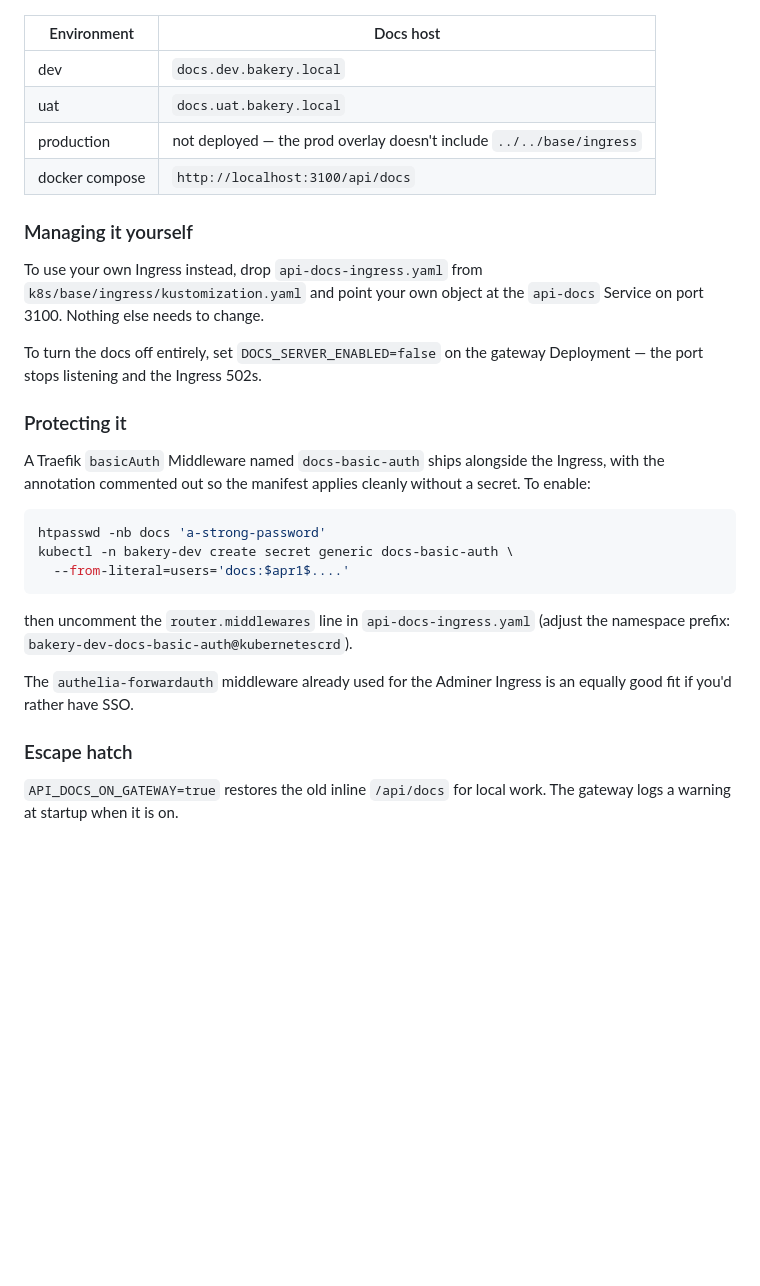
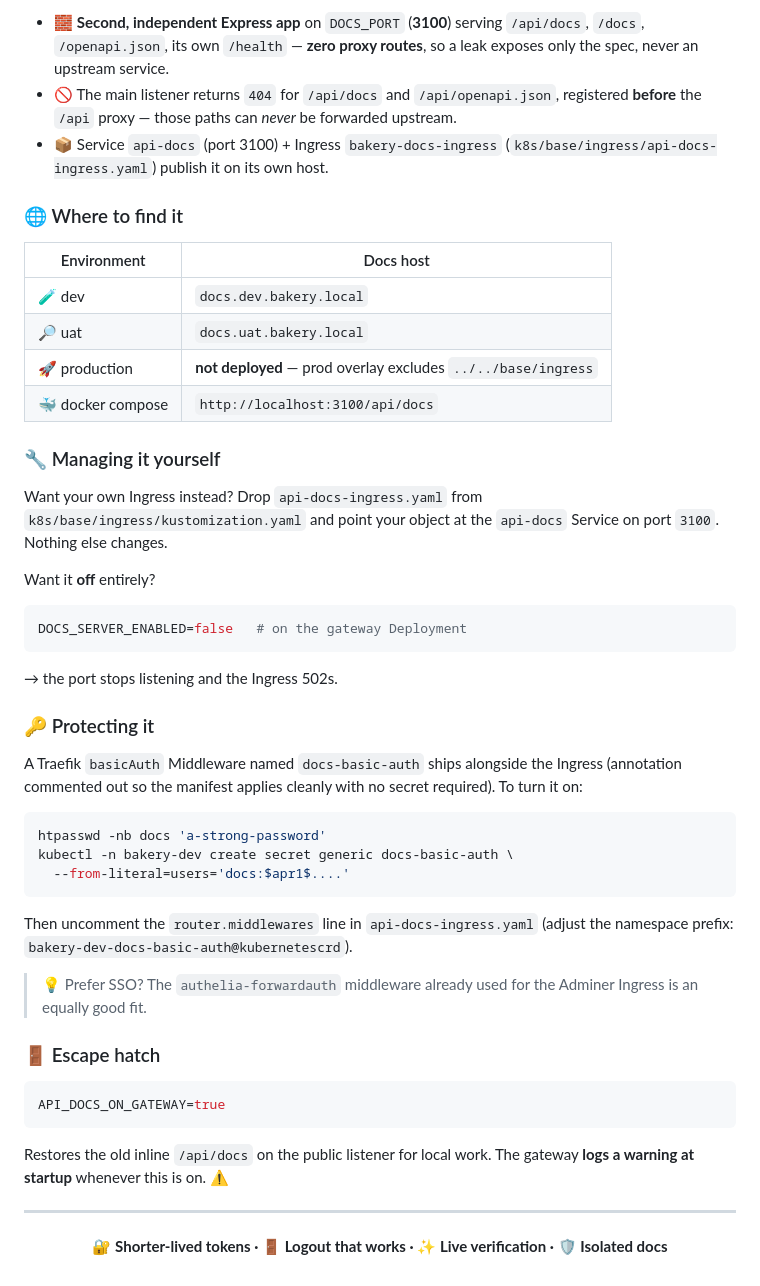
Before and after one commit to singhgauravlinux-coder/bakery-multistage-smtp, a Markdown page: docs/SESSIONS_AND_API_DOCS.md, the part around one of its changes. Rendered like a GitHub page; blank space fills up the shorter version.

Commit message:
Revise sessions, tokens, and API docs hosting
Updated documentation to reflect changes in session management, token lifetimes, email verification, and API docs hosting.

````diff
--- a/docs/SESSIONS_AND_API_DOCS.md
+++ b/docs/SESSIONS_AND_API_DOCS.md
@@ -142,25 +168,31 @@ there was no way to protect the docs without also protecting `/api`.
+- 🧱 **Second, independent Express app** on `DOCS_PORT` (**3100**) serving `/api/docs`, `/docs`, `/openapi.json`, its own `/health` — **zero proxy routes**, so a leak exposes only the spec, never an upstream service.
+- 🚫 The main listener returns `404` for `/api/docs` and `/api/openapi.json`, registered **before** the `/api` proxy — those paths can *never* be forwarded upstream.
+- 📦 Service `api-docs` (port 3100) + Ingress `bakery-docs-ingress` (`k8s/base/ingress/api-docs-ingress.yaml`) publish it on its own host.
+
+### 🌐 Where to find it
 
 | Environment | Docs host |
-| --- | --- |
-| dev | `docs.dev.bakery.local` |
-| uat | `docs.uat.bakery.local` |
-| production | not deployed — the prod overlay doesn't include `../../base/ingress` |
-| docker compose | `http://localhost:3100/api/docs` |
+|---|---|
+| 🧪 dev | `docs.dev.bakery.local` |
+| 🔎 uat | `docs.uat.bakery.local` |
+| 🚀 production | **not deployed** — prod overlay excludes `../../base/ingress` |
+| 🐳 docker compose | `http://localhost:3100/api/docs` |
 
-### Managing it yourself
+### 🔧 Managing it yourself
 
-To use your own Ingress instead, drop `api-docs-ingress.yaml` from
-`k8s/base/ingress/kustomization.yaml` and point your own object at the
-`api-docs` Service on port 3100. Nothing else needs to change.
+Want your own Ingress instead? Drop `api-docs-ingress.yaml` from `k8s/base/ingress/kustomization.yaml` and point your object at the `api-docs` Service on port `3100`. Nothing else changes.
 
-To turn the docs off entirely, set `DOCS_SERVER_ENABLED=false` on the gateway
-Deployment — the port stops listening and the Ingress 502s.
+Want it **off** entirely?
 
-### Protecting it
+```bash
+DOCS_SERVER_ENABLED=false   # on the gateway Deployment
+```
 
-A Traefik `basicAuth` Middleware named `docs-basic-auth` ships alongside the
-Ingress, with the annotation commented out so the manifest applies cleanly
-without a secret. To enable:
+→ the port stops listening and the Ingress 502s.
+
+### 🔑 Protecting it
+
+A Traefik `basicAuth` Middleware named `docs-basic-auth` ships alongside the Ingress (annotation commented out so the manifest applies cleanly with no secret required). To turn it on:
 
 ```bash
 htpasswd -nb docs 'a-strong-password'
@@ -168,13 +200,22 @@ kubectl -n bakery-dev create secret generic docs-basic-auth \
   --from-literal=users='docs:$apr1$....'
 ```
 
-then uncomment the `router.middlewares` line in `api-docs-ingress.yaml`
-(adjust the namespace prefix: `bakery-dev-docs-basic-auth@kubernetescrd`).
+Then uncomment the `router.middlewares` line in `api-docs-ingress.yaml` (adjust the namespace prefix: `bakery-dev-docs-basic-auth@kubernetescrd`).
 
-The `authelia-forwardauth` middleware already used for the Adminer Ingress is
-an equally good fit if you'd rather have SSO.
+> 💡 Prefer SSO? The `authelia-forwardauth` middleware already used for the Adminer Ingress is an equally good fit.
 
-### Escape hatch
+### 🚪 Escape hatch
 
-`API_DOCS_ON_GATEWAY=true` restores the old inline `/api/docs` for local work.
-The gateway logs a warning at startup when it is on.
+```bash
+API_DOCS_ON_GATEWAY=true
+```
+
+Restores the old inline `/api/docs` on the public listener for local work. The gateway **logs a warning at startup** whenever this is on. ⚠️
+
+---
+
+<div align="center">
+
+**🔐 Shorter-lived tokens · 🚪 Logout that works · ✨ Live verification · 🛡️ Isolated docs**
+
+</div>
````
Also changed, not shown: other parts of docs/SESSIONS_AND_API_DOCS.md (+118 -92 lines).
